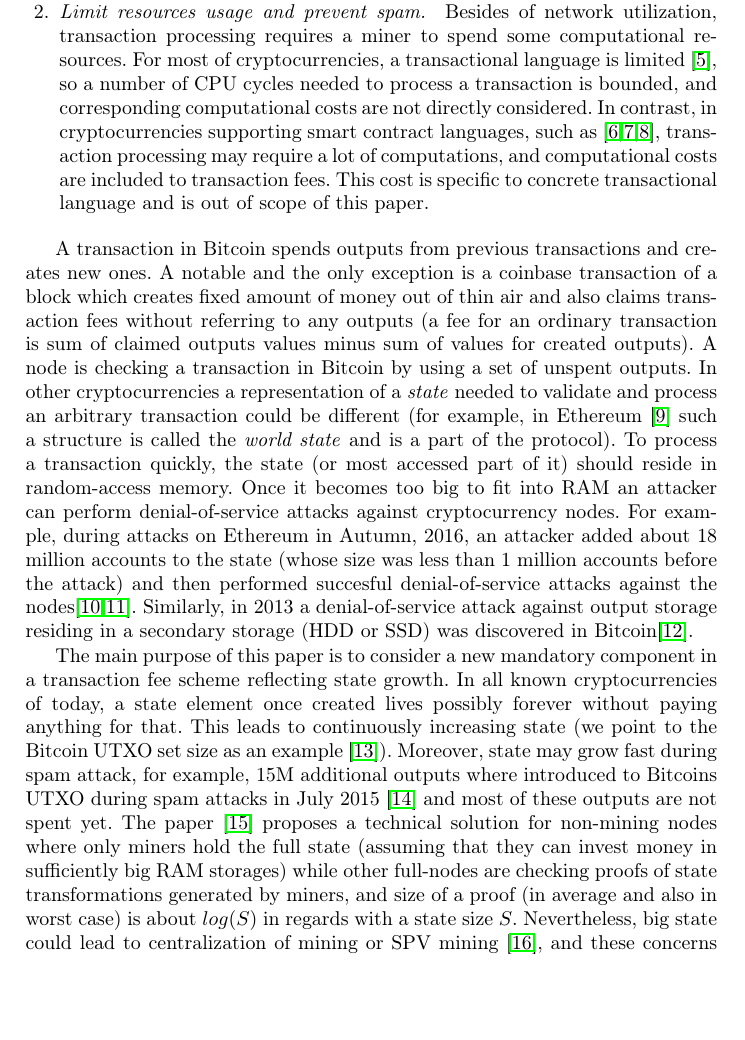
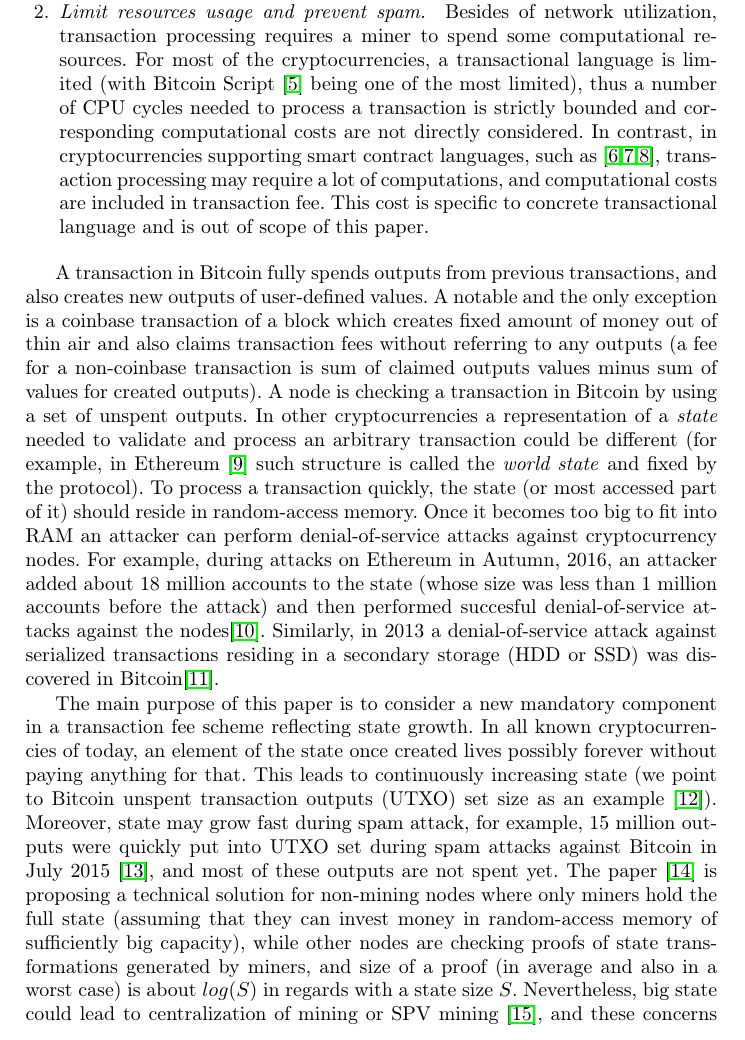
Before and after one commit to ergoplatform/spacefees, a LaTeX thesis (sse.tex): part of page 2 of 13, cut so that both start at the same text, the shorter picture padded with empty space. Compiled offline with pdfLaTeX.

Commit message:
intro fixes

```diff
--- a/sse.tex
+++ b/sse.tex
@@ -75,13 +75,12 @@ Bitcoin~\cite{Nakamoto2008} was introduced in 2008 by S. Nakamoto as a purely pe
 \begin{enumerate}
   \item{\em Incentivisation of miners.} A rational Bitcoin miner does not include all the valid transactions into blocks as, due to the increased chances of orphaning a block, the cost of adding transactions to a block could not be ignored~\cite{andersen2013,rizun2015transaction}. As shown in~\cite{rizun2015transaction}, even in absence of block size limit, Bitcoin fee market is healthy and the miners surplus is maximized at a finite quantity of block space. Thus the miner is incentivized to produce a block of a limited size. This means that only a subset of transactions which provides enough value to a miner will be included in a block. A paper~\cite{rizun2015transaction} provides a procedure to calculate transaction fee based on block propagation time.
 
-  \item{\em Limit resources usage and prevent spam. } Besides of network utilization, transaction processing requires a miner to spend some computational resources. For most of cryptocurrencies, a transactional language is limited~\cite{script}, so a number of CPU cycles needed to process a transaction is bounded, and corresponding computational costs are not directly considered. In contrast, in cryptocurrencies supporting  smart contract languages, such as~\cite{seijas2016scripting,tezosScript,solidity}, transaction processing may require a lot of computations, and computational costs are included to transaction fees. This cost is specific to concrete transactional language and is out of scope of this paper.
+  \item{\em Limit resources usage and prevent spam. } Besides of network utilization, transaction processing requires a miner to spend some computational resources. For most of the cryptocurrencies, a transactional language is limited~(with Bitcoin Script~\cite{script} being one of the most limited), thus a number of CPU cycles needed to process a transaction is strictly bounded and corresponding computational costs are not directly considered. In contrast, in cryptocurrencies supporting smart contract languages, such as~\cite{seijas2016scripting,tezosScript,solidity}, transaction processing may require a lot of computations, and computational costs are included in transaction fee. This cost is specific to concrete transactional language and is out of scope of this paper.
 \end{enumerate}
 
-A transaction in Bitcoin spends outputs from previous transactions and creates new ones. A notable and the only exception is a coinbase transaction of a block which creates fixed amount of money out of thin air and also claims transaction fees without referring to any outputs~(a fee for an ordinary transaction is sum of claimed outputs values minus sum of values for created outputs). A node is checking a transaction in Bitcoin by using a set of unspent outputs. In other cryptocurrencies a representation of a \textit{state} needed to validate and process an arbitrary transaction could be different~(for example, in Ethereum~\cite{ethyp} such a structure is called the \textit{world state} and is a part of the protocol). To process a transaction quickly, the state~(or most accessed part of it) should reside in random-access memory. Once it becomes too big to fit into RAM an attacker can perform denial-of-service attacks against cryptocurrency nodes. For example, during attacks on Ethereum in Autumn, 2016, an attacker added about 18 million accounts to the state~(whose size was less than 1 million accounts before the attack) and then performed succesful denial-of-service attacks against the nodes\cite{eth2016dos,atzei2017survey}. Similarly, in 2013 a denial-of-service attack against output storage residing in a secondary storage~(HDD or SSD) was discovered in Bitcoin\cite{vasek2014empirical}.
+A transaction in Bitcoin fully spends outputs from previous transactions, and also creates new outputs of user-defined values. A notable and the only exception is a coinbase transaction of a block which creates fixed amount of money out of thin air and also claims transaction fees without referring to any outputs~(a fee for a non-coinbase transaction is sum of claimed outputs values minus sum of values for created outputs). A node is checking a transaction in Bitcoin by using a set of unspent outputs. In other cryptocurrencies a representation of a {\em state} needed to validate and process an arbitrary transaction could be different~(for example, in Ethereum~\cite{ethyp} such structure is called the \textit{world state} and fixed by the protocol). To process a transaction quickly, the state~(or most accessed part of it) should reside in random-access memory. Once it becomes too big to fit into RAM an attacker can perform denial-of-service attacks against cryptocurrency nodes. For example, during attacks on Ethereum in Autumn, 2016, an attacker added about 18 million accounts to the state~(whose size was less than 1 million accounts before the attack) and then performed succesful denial-of-service attacks against the nodes\cite{eth2016dos}. Similarly, in 2013 a denial-of-service attack against serialized transactions residing in a secondary storage~(HDD or SSD) was discovered in Bitcoin\cite{vasek2014empirical}.
 
-
-The main purpose of this paper is to consider a new mandatory component in a transaction fee scheme reflecting state growth. In all known cryptocurrencies of today, a state element once created lives possibly forever without paying anything for that. This leads to continuously increasing state~(we point to the Bitcoin UTXO set size as an example~\cite{utxoChart}). Moreover, state may grow fast during spam attack, for example, 15M additional outputs where introduced to Bitcoins UTXO during spam attacks in July 2015~\cite{bitcoin2015flood} and most of these outputs are not spent yet. The paper~\cite{reyzin2016improving} proposes a technical solution for non-mining nodes where only miners hold the full state~(assuming that they can invest money in sufficiently big RAM storages) while other full-nodes are checking proofs of state transformations generated by miners, and size of a proof (in average and also in worst case) is about $log(S)$ in regards with a state size $S$. Nevertheless, big state could lead to centralization of mining or SPV mining~\cite{spvMining}, and these concerns should be addressed. Also, there is an increasing demand to use a blockchain as a data storage, and storing permanently objects in the state without a cleaning procedure is not a viable option.
+The main purpose of this paper is to consider a new mandatory component in a transaction fee scheme reflecting state growth. In all known cryptocurrencies of today, an element of the state once created lives possibly forever without paying anything for that. This leads to continuously increasing state~(we point to Bitcoin unspent transaction outputs~(UTXO) set size as an example~\cite{utxoChart}). Moreover, state may grow fast during spam attack, for example, 15 million outputs were quickly put into UTXO set during spam attacks against Bitcoin in July 2015~\cite{bitcoin2015flood}, and most of these outputs are not spent yet. The paper~\cite{reyzin2016improving} is proposing a technical solution for non-mining nodes where only miners hold the full state~(assuming that they can invest money in  random-access memory of sufficiently big capacity), while other nodes are checking proofs of state transformations generated by miners, and size of a proof (in average and also in a worst case) is about $log(S)$ in regards with a state size $S$. Nevertheless, big state could lead to centralization of mining or SPV mining~\cite{spvMining}, and these concerns should be addressed. Also, there is an increasing demand to use a blockchain as a data storage, and storing permanently objects in the state without a cleaning procedure is not a viable option.
 
 We propose an economic solution to the problem of unreasonable state growth (such as spam attacks or objects not being using anymore but living forever). The solution is a new mandatory fee component. We state that users should pay fee for both the state increasement and time new bytes will live in massively replicated storage of blockchain nodes for. This model is usual for cloud storage services where users pay for gigabytes of data per month. We provide a possibility for miners to control their storage requirements by changing a fee factor. Later in this paper we will refer to the new fee component as to a \textit{space-time fee}.
 
```
